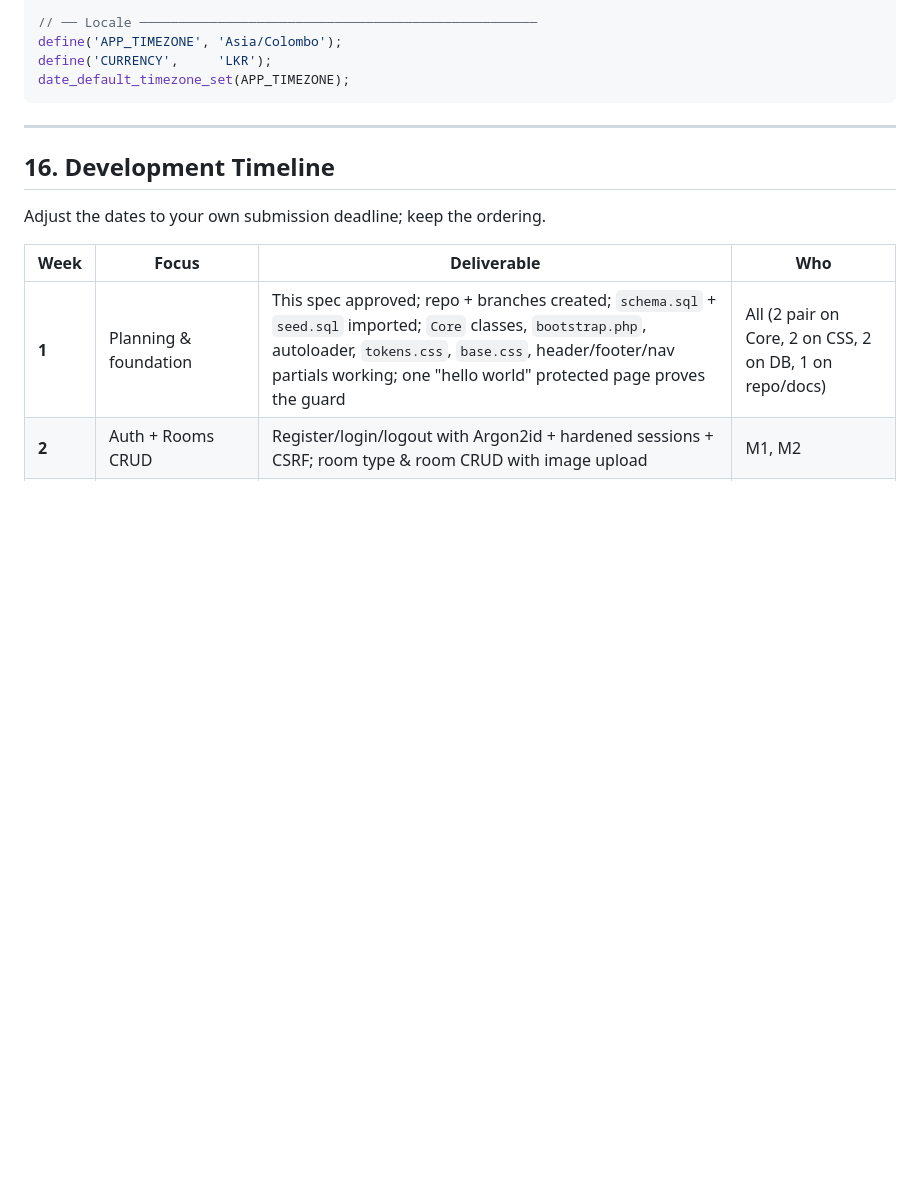
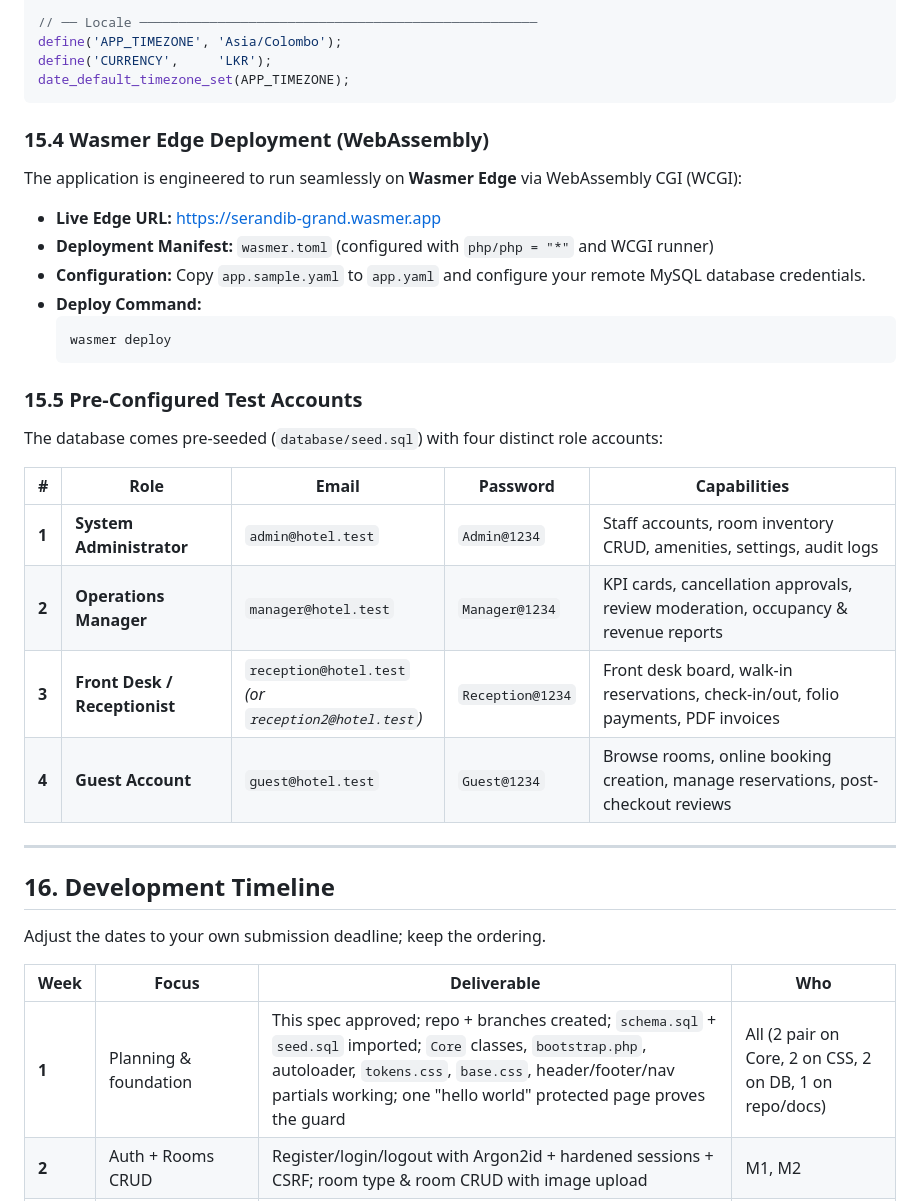
Before and after one commit to hirushasuhan/serandib_grand, a Markdown page: README.md, the part around one of its changes. Drawn GitHub-style; blank space fills up the shorter version.

````diff
--- a/README.md
+++ b/README.md
@@ -2468,6 +2483,29 @@ define('CURRENCY',     'LKR');
 date_default_timezone_set(APP_TIMEZONE);
 ```
 
+### 15.4 Wasmer Edge Deployment (WebAssembly)
+
+The application is engineered to run seamlessly on **Wasmer Edge** via WebAssembly CGI (WCGI):
+
+- **Live Edge URL:** [https://serandib-grand.wasmer.app](https://serandib-grand.wasmer.app)
+- **Deployment Manifest:** `wasmer.toml` (configured with `php/php = "*"` and WCGI runner)
+- **Configuration:** Copy `app.sample.yaml` to `app.yaml` and configure your remote MySQL database credentials.
+- **Deploy Command:**
+  ```bash
+  wasmer deploy
+  ```
+
+### 15.5 Pre-Configured Test Accounts
+
+The database comes pre-seeded (`database/seed.sql`) with four distinct role accounts:
+
+| # | Role | Email | Password | Capabilities |
+|---|---|---|---|---|
+| **1** | **System Administrator** | `admin@hotel.test` | `Admin@1234` | Staff accounts, room inventory CRUD, amenities, settings, audit logs |
+| **2** | **Operations Manager** | `manager@hotel.test` | `Manager@1234` | KPI cards, cancellation approvals, review moderation, occupancy & revenue reports |
+| **3** | **Front Desk / Receptionist** | `reception@hotel.test`<br>*(or `reception2@hotel.test`)* | `Reception@1234` | Front desk board, walk-in reservations, check-in/out, folio payments, PDF invoices |
+| **4** | **Guest Account** | `guest@hotel.test` | `Guest@1234` | Browse rooms, online booking creation, manage reservations, post-checkout reviews |
+
 ---
 
 ## 16. Development Timeline
````
Also changed, not shown: other parts of README.md (+22 -7 lines).
